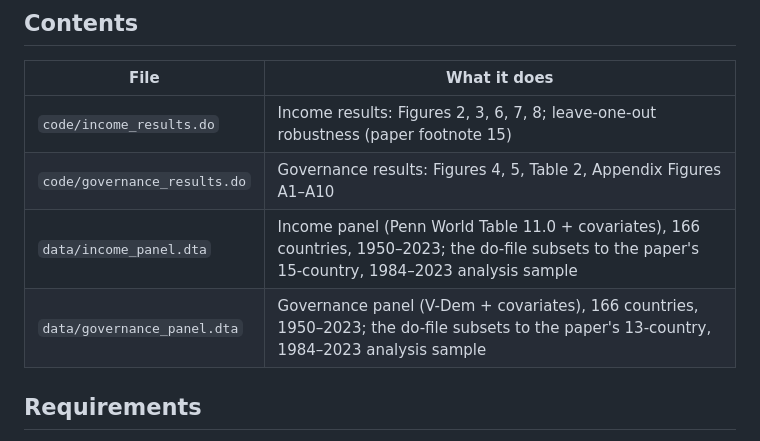
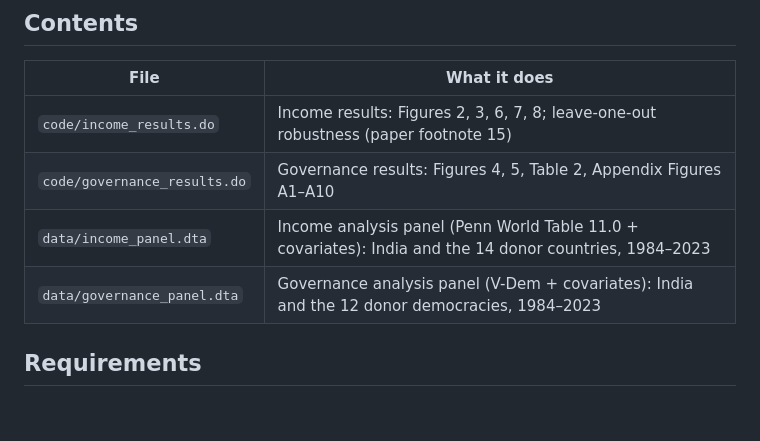
Before and after one commit to rgrier88/modi-promises-replication, a Markdown page: README.md, the part around the change. Drawn GitHub-style; blank space fills up the shorter version.

```diff
--- a/README.md
+++ b/README.md
@@ -13,8 +13,8 @@ This repository contains the complete data and Stata code to reproduce every fig
 |---|---|
 | `code/income_results.do` | Income results: Figures 2, 3, 6, 7, 8; leave-one-out robustness (paper footnote 15) |
 | `code/governance_results.do` | Governance results: Figures 4, 5, Table 2, Appendix Figures A1–A10 |
-| `data/income_panel.dta` | Income panel (Penn World Table 11.0 + covariates), 166 countries, 1950–2023; the do-file subsets to the paper's 15-country, 1984–2023 analysis sample |
-| `data/governance_panel.dta` | Governance panel (V-Dem + covariates), 166 countries, 1950–2023; the do-file subsets to the paper's 13-country, 1984–2023 analysis sample |
+| `data/income_panel.dta` | Income analysis panel (Penn World Table 11.0 + covariates): India and the 14 donor countries, 1984–2023 |
+| `data/governance_panel.dta` | Governance analysis panel (V-Dem + covariates): India and the 12 donor democracies, 1984–2023 |
 
 ## Requirements
 
```
